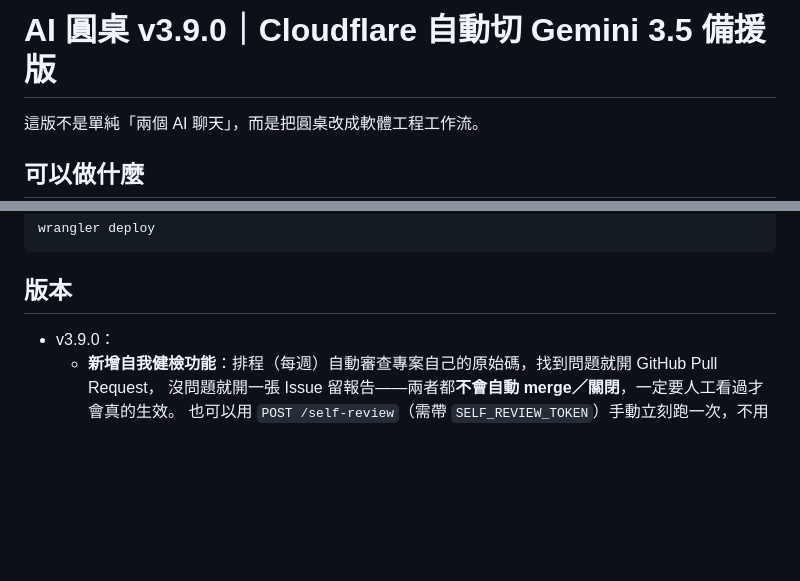
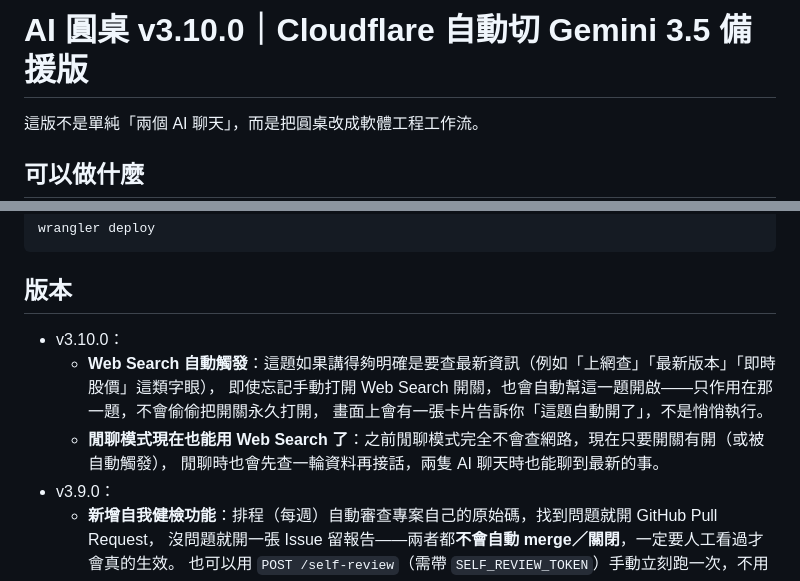
Before and after one commit to v25qstn7g9-prog/AI_Council, a Markdown page: README.md, 2 parts joined by grey strips. Drawn GitHub-style; blank space fills up the shorter version.

```diff
--- a/README.md
+++ b/README.md
@@ -1,4 +1,4 @@
-# AI 圓桌 v3.9.0｜Cloudflare 自動切 Gemini 3.5 備援版
+# AI 圓桌 v3.10.0｜Cloudflare 自動切 Gemini 3.5 備援版
 
 這版不是單純「兩個 AI 聊天」，而是把圓桌改成軟體工程工作流。
 
@@ -114,6 +114,12 @@ wrangler deploy
 
 ## 版本
 
+- v3.10.0：
+  - **Web Search 自動觸發**：這題如果講得夠明確是要查最新資訊（例如「上網查」「最新版本」「即時股價」這類字眼），
+    即使忘記手動打開 Web Search 開關，也會自動幫這一題開啟——只作用在那一題，不會偷偷把開關永久打開，
+    畫面上會有一張卡片告訴你「這題自動開了」，不是悄悄執行。
+  - **閒聊模式現在也能用 Web Search 了**：之前閒聊模式完全不會查網路，現在只要開關有開（或被自動觸發），
+    閒聊時也會先查一輪資料再接話，兩隻 AI 聊天時也能聊到最新的事。
 - v3.9.0：
   - **新增自我健檢功能**：排程（每週）自動審查專案自己的原始碼，找到問題就開 GitHub Pull Request，
     沒問題就開一張 Issue 留報告——兩者都**不會自動 merge／關閉**，一定要人工看過才會真的生效。
```
